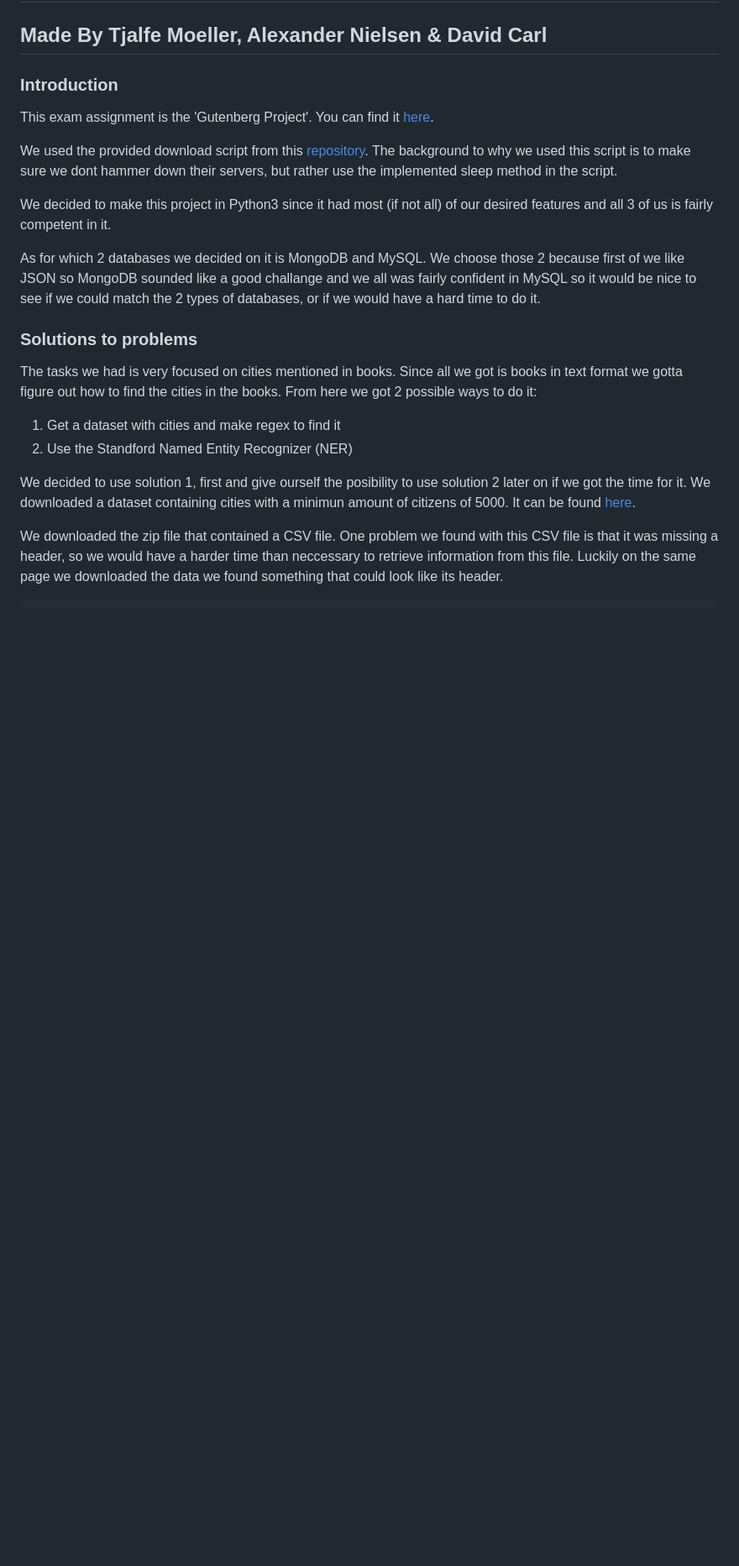
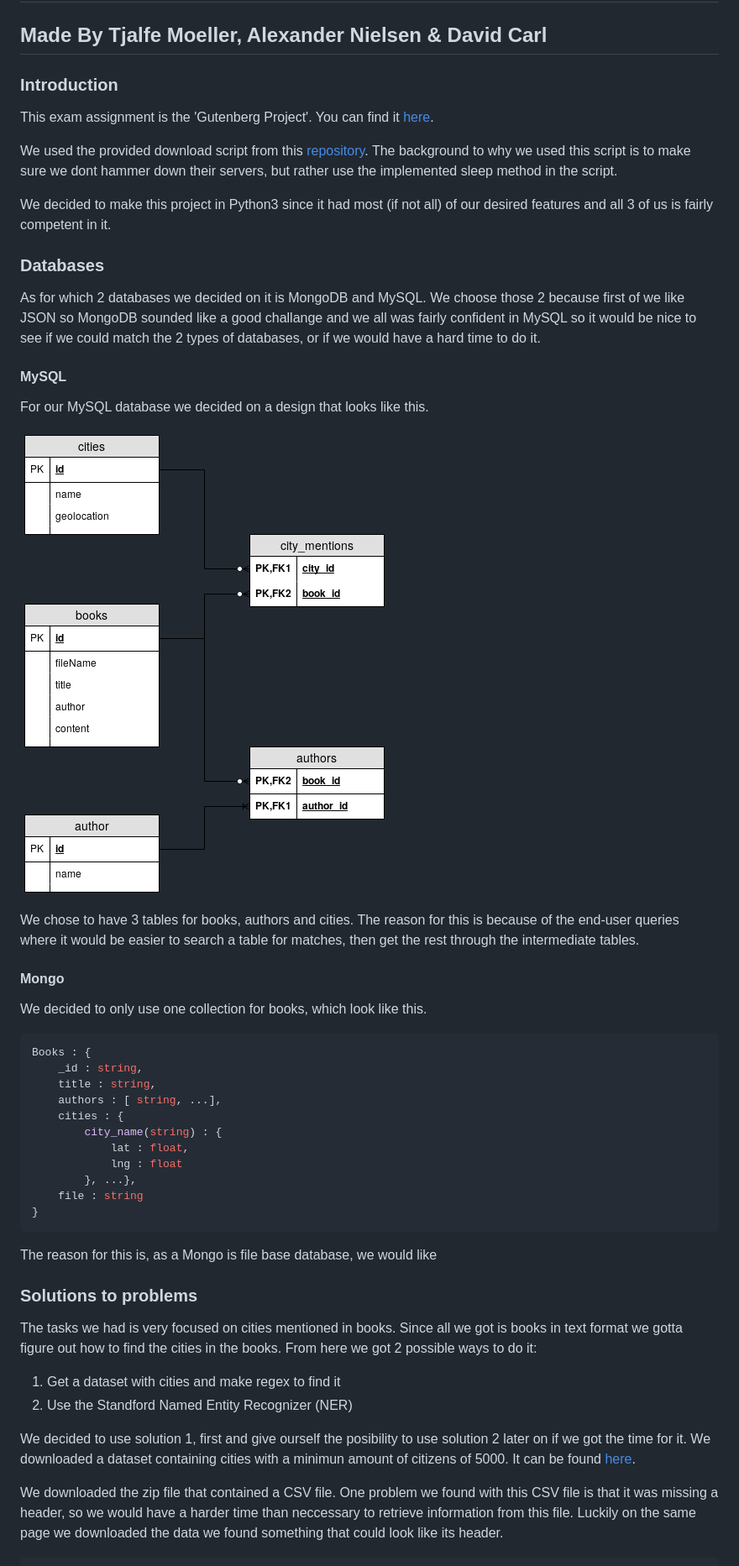
Before and after one commit to DavidCarl/database2019-exam, a Markdown page: README.md, the part around the change printed below. Shown: that part at 84% size. GitHub-like rendering; pictures changed too: images/ER-Diagram.png (added); blank space fills up the shorter version.

Commit message:
Started on the report

````diff
--- a/README.md
+++ b/README.md
@@ -8,7 +8,35 @@ We used the provided download script from this [repository](https://github.com/d
 
 We decided to make this project in Python3 since it had most (if not all) of our desired features and all 3 of us is fairly competent in it.
 
+### Databases
+
 As for which 2 databases we decided on it is MongoDB and MySQL. We choose those 2 because first of we like JSON so MongoDB sounded like a good challange and we all was fairly confident in MySQL so it would be nice to see if we could match the 2 types of databases, or if we would have a hard time to do it.
+
+#### MySQL
+
+For our MySQL database we decided on a design that looks like this.
+
+![MySQL ER](/images/ER-Diagram.png)
+
+We chose to have 3 tables for books, authors and cities. The reason for this is because of the end-user queries where it would be easier to search a table for matches, then get the rest through the intermediate tables.
+
+#### Mongo
+
+We decided to only use one collection for books, which look like this.
+```js
+Books : {
+    _id : string,
+    title : string,
+    authors : [ string, ...],
+    cities : {
+        city_name(string) : {
+            lat : float,
+            lng : float
+        }, ...},
+    file : string
+}
+```
+The reason for this is, as a Mongo is file base database, we would like
 
 ### Solutions to problems
 
````
Also changed, not shown: other parts of README.md (+1 -0 lines).
